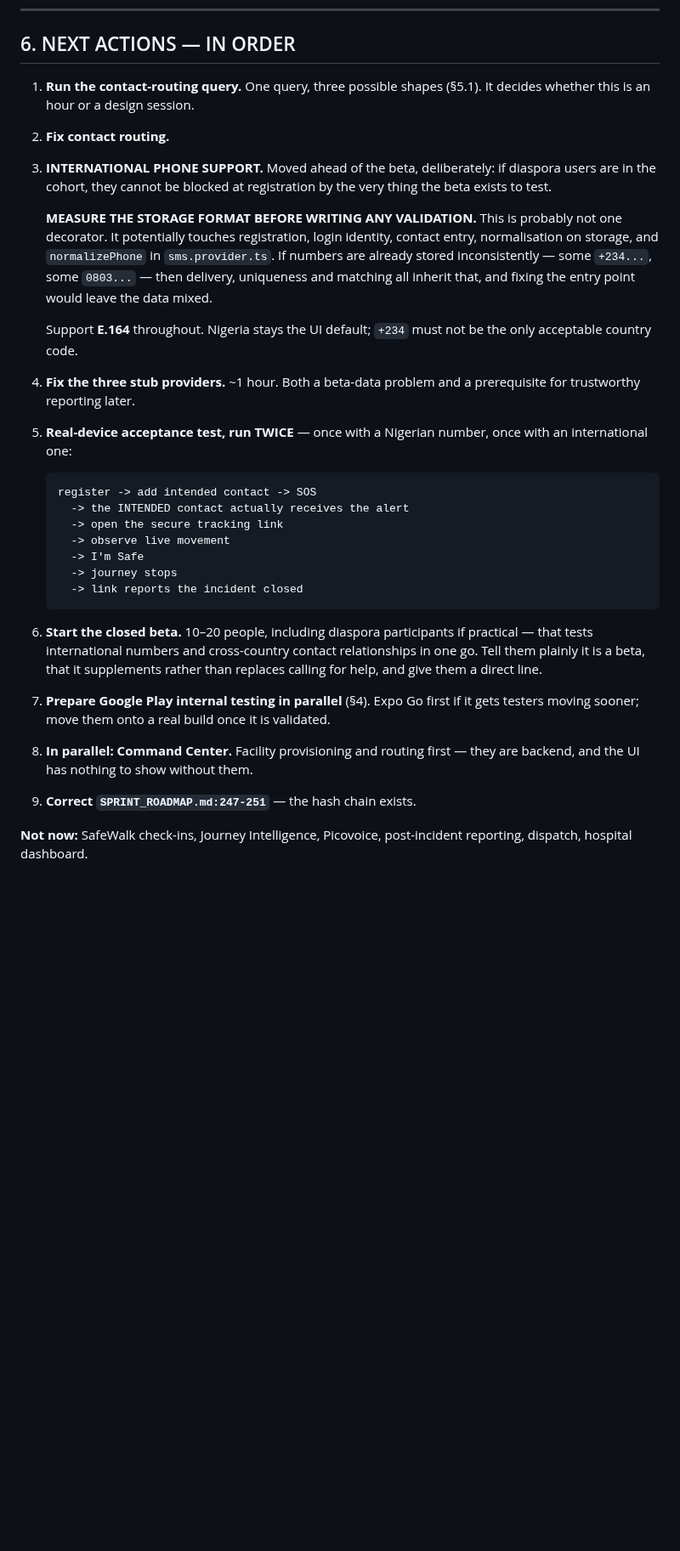
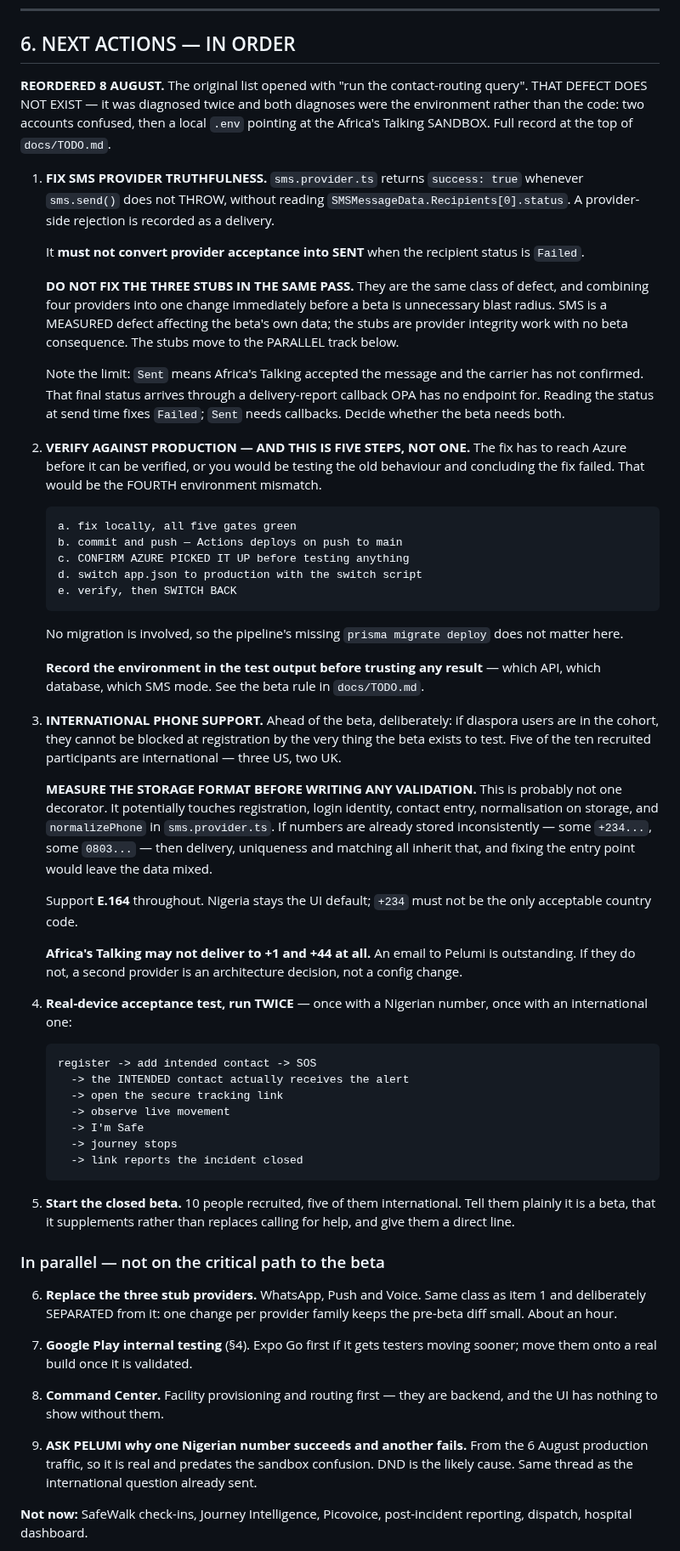
Before and after one commit to Wesley055/opa-security-awareness-app, a Markdown page: docs/OPA-Execution-Plan.md, the part around the change. Shown at 85% size. GitHub-like rendering; blank space fills up the shorter version.

Commit message:
Docs: reorder the execution plan - SMS truthfulness is action 1

```diff
--- a/docs/OPA-Execution-Plan.md
+++ b/docs/OPA-Execution-Plan.md
@@ -350,14 +350,54 @@ the thing a better-funded competitor cannot copy.
 
 ## 6. NEXT ACTIONS — IN ORDER
 
-1. **Run the contact-routing query.** One query, three possible shapes (§5.1).
-   It decides whether this is an hour or a design session.
+**REORDERED 8 AUGUST.** The original list opened with "run the contact-routing
+query". THAT DEFECT DOES NOT EXIST — it was diagnosed twice and both diagnoses
+were the environment rather than the code: two accounts confused, then a local
+`.env` pointing at the Africa's Talking SANDBOX. Full record at the top of
+`docs/TODO.md`.
 
-2. **Fix contact routing.**
+1. **FIX SMS PROVIDER TRUTHFULNESS.** `sms.provider.ts` returns
+   `success: true` whenever `sms.send()` does not THROW, without reading
+   `SMSMessageData.Recipients[0].status`. A provider-side rejection is
+   recorded as a delivery.
 
-3. **INTERNATIONAL PHONE SUPPORT.** Moved ahead of the beta, deliberately: if
+   It **must not convert provider acceptance into SENT** when the recipient
+   status is `Failed`.
+
+   **DO NOT FIX THE THREE STUBS IN THE SAME PASS.** They are the same class
+   of defect, and combining four providers into one change immediately before
+   a beta is unnecessary blast radius. SMS is a MEASURED defect affecting the
+   beta's own data; the stubs are provider integrity work with no beta
+   consequence. The stubs move to the PARALLEL track below.
+
+   Note the limit: `Sent` means Africa's Talking accepted the message and the
+   carrier has not confirmed. That final status arrives through a
+   delivery-report callback OPA has no endpoint for. Reading the status at
+   send time fixes `Failed`; `Sent` needs callbacks. Decide whether the beta
+   needs both.
+
+2. **VERIFY AGAINST PRODUCTION — AND THIS IS FIVE STEPS, NOT ONE.** The fix
+   has to reach Azure before it can be verified, or you would be testing the
+   old behaviour and concluding the fix failed. That would be the FOURTH
+   environment mismatch.
+
+       a. fix locally, all five gates green
+       b. commit and push — Actions deploys on push to main
+       c. CONFIRM AZURE PICKED IT UP before testing anything
+       d. switch app.json to production with the switch script
+       e. verify, then SWITCH BACK
+
+   No migration is involved, so the pipeline's missing `prisma migrate
+   deploy` does not matter here.
+
+   **Record the environment in the test output before trusting any result** —
+   which API, which database, which SMS mode. See the beta rule in
+   `docs/TODO.md`.
+
+3. **INTERNATIONAL PHONE SUPPORT.** Ahead of the beta, deliberately: if
    diaspora users are in the cohort, they cannot be blocked at registration by
-   the very thing the beta exists to test.
+   the very thing the beta exists to test. Five of the ten recruited
+   participants are international — three US, two UK.
 
    **MEASURE THE STORAGE FORMAT BEFORE WRITING ANY VALIDATION.** This is
    probably not one decorator. It potentially touches registration, login
@@ -369,10 +409,11 @@ the thing a better-funded competitor cannot copy.
    Support **E.164** throughout. Nigeria stays the UI default; `+234` must not
    be the only acceptable country code.
 
-4. **Fix the three stub providers.** ~1 hour. Both a beta-data problem and a
-   prerequisite for trustworthy reporting later.
+   **Africa's Talking may not deliver to +1 and +44 at all.** An email to
+   Pelumi is outstanding. If they do not, a second provider is an
+   architecture decision, not a config change.
 
-5. **Real-device acceptance test, run TWICE** — once with a Nigerian number,
+4. **Real-device acceptance test, run TWICE** — once with a Nigerian number,
    once with an international one:
 
        register -> add intended contact -> SOS
@@ -383,20 +424,26 @@ the thing a better-funded competitor cannot copy.
          -> journey stops
          -> link reports the incident closed
 
-6. **Start the closed beta.** 10–20 people, including diaspora participants if
-   practical — that tests international numbers and cross-country contact
-   relationships in one go. Tell them plainly it is a beta, that it
-   supplements rather than replaces calling for help, and give them a direct
-   line.
+5. **Start the closed beta.** 10 people recruited, five of them international.
+   Tell them plainly it is a beta, that it supplements rather than replaces
+   calling for help, and give them a direct line.
 
-7. **Prepare Google Play internal testing in parallel** (§4). Expo Go first if
-   it gets testers moving sooner; move them onto a real build once it is
-   validated.
+### In parallel — not on the critical path to the beta
 
-8. **In parallel: Command Center.** Facility provisioning and routing first —
-   they are backend, and the UI has nothing to show without them.
+6. **Replace the three stub providers.** WhatsApp, Push and Voice. Same class
+   as item 1 and deliberately SEPARATED from it: one change per provider
+   family keeps the pre-beta diff small. About an hour.
 
-9. **Correct `SPRINT_ROADMAP.md:247-251`** — the hash chain exists.
+7. **Google Play internal testing** (§4). Expo Go first if it gets testers
+   moving sooner; move them onto a real build once it is validated.
+
+8. **Command Center.** Facility provisioning and routing first — they are
+   backend, and the UI has nothing to show without them.
+
+9. **ASK PELUMI why one Nigerian number succeeds and another fails.** From
+   the 6 August production traffic, so it is real and predates the sandbox
+   confusion. DND is the likely cause. Same thread as the international
+   question already sent.
 
 **Not now:** SafeWalk check-ins, Journey Intelligence, Picovoice, post-incident
 reporting, dispatch, hospital dashboard.
```
